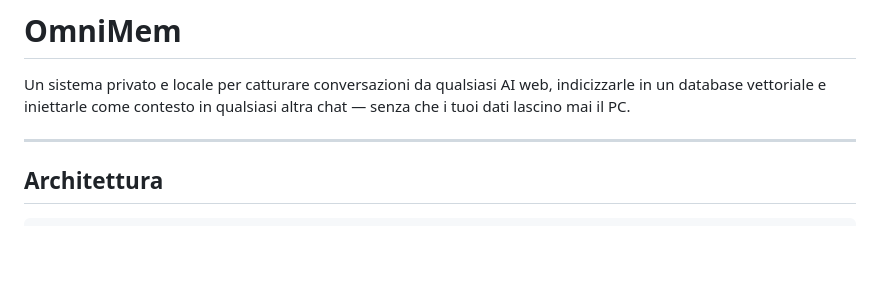
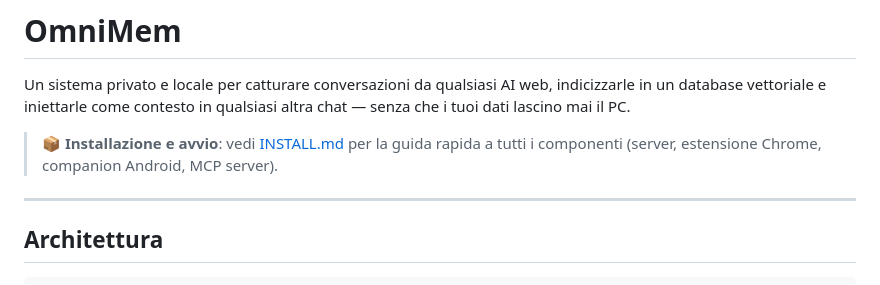
Before and after one commit to xias984/OmniMem, a Markdown page: README.md, the part around the change. Drawn GitHub-style; blank space fills up the shorter version.

Commit message:
Link INSTALL.md from the README

```diff
--- a/README.md
+++ b/README.md
@@ -1,6 +1,8 @@
 # OmniMem
 
 Un sistema privato e locale per catturare conversazioni da qualsiasi AI web, indicizzarle in un database vettoriale e iniettarle come contesto in qualsiasi altra chat — senza che i tuoi dati lascino mai il PC.
+
+> 📦 **Installazione e avvio**: vedi [INSTALL.md](INSTALL.md) per la guida rapida a tutti i componenti (server, estensione Chrome, companion Android, MCP server).
 
 ---
 
```
